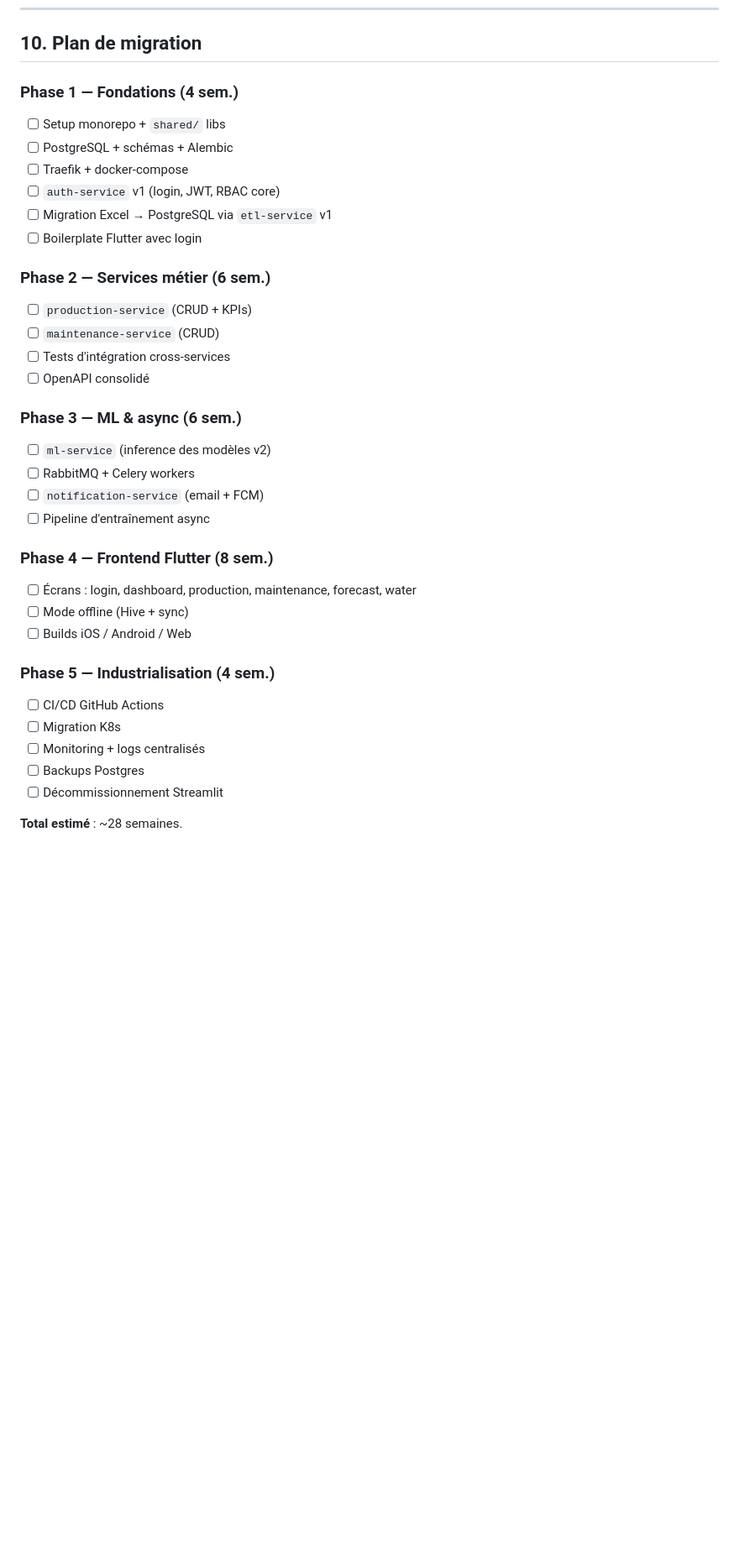
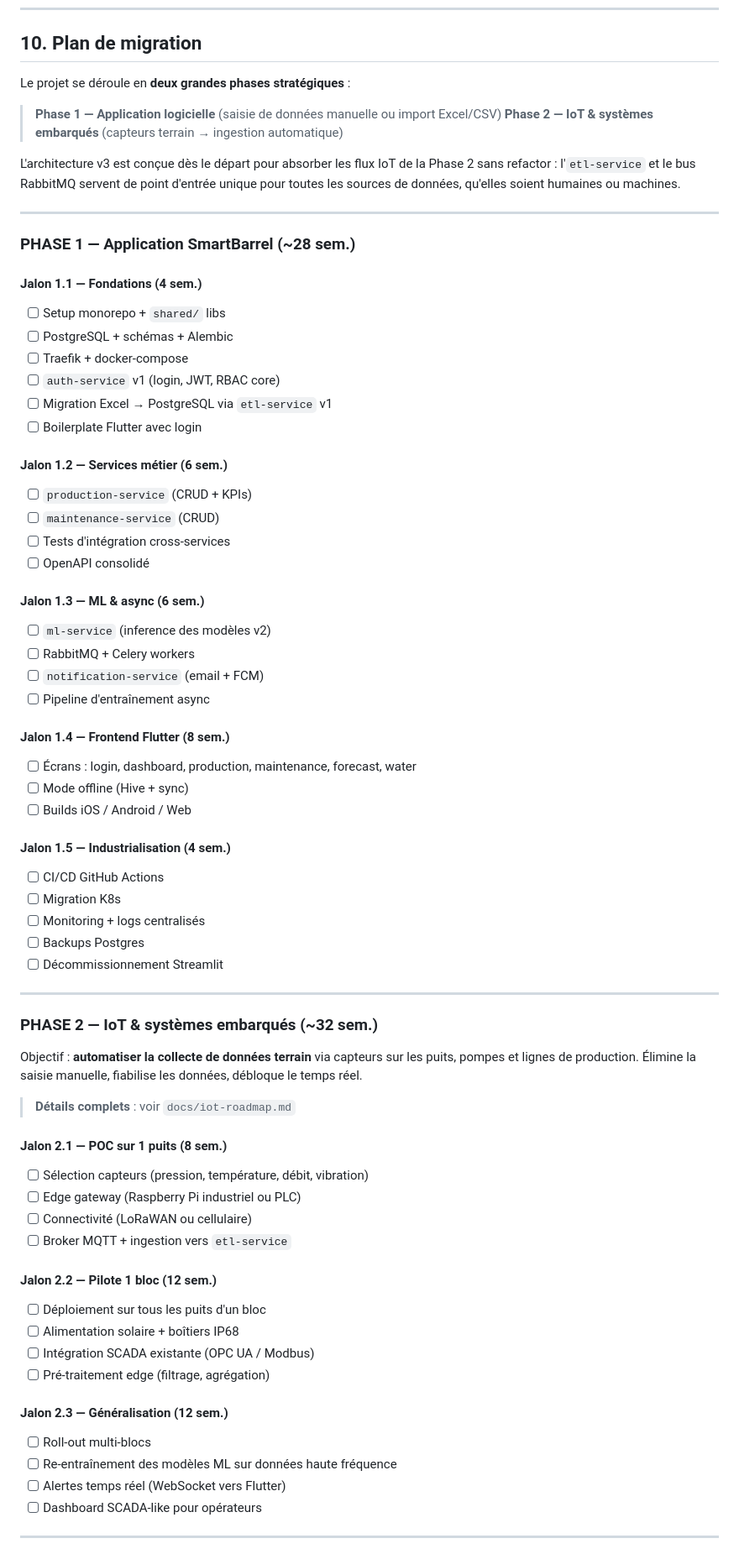
Before and after one commit to oumar5/projet_tchad_petroleum, a Markdown page: docs/future-architecture.md, the part around one of its changes. Shown at 84% size. Rendered like a GitHub page; blank space fills up the shorter version.

```diff
--- a/docs/future-architecture.md
+++ b/docs/future-architecture.md
@@ -451,7 +451,18 @@ smartbarrel/
 
 ## 10. Plan de migration
 
-### Phase 1 — Fondations (4 sem.)
+Le projet se déroule en **deux grandes phases stratégiques** :
+
+> **Phase 1 — Application logicielle** (saisie de données manuelle ou import Excel/CSV)
+> **Phase 2 — IoT & systèmes embarqués** (capteurs terrain → ingestion automatique)
+
+L'architecture v3 est conçue dès le départ pour absorber les flux IoT de la Phase 2 sans refactor : l'`etl-service` et le bus RabbitMQ servent de point d'entrée unique pour toutes les sources de données, qu'elles soient humaines ou machines.
+
+---
+
+### **PHASE 1 — Application SmartBarrel** (~28 sem.)
+
+#### Jalon 1.1 — Fondations (4 sem.)
 - [ ] Setup monorepo + `shared/` libs
 - [ ] PostgreSQL + schémas + Alembic
 - [ ] Traefik + docker-compose
@@ -459,28 +470,55 @@ smartbarrel/
 - [ ] Migration Excel → PostgreSQL via `etl-service` v1
 - [ ] Boilerplate Flutter avec login
 
-### Phase 2 — Services métier (6 sem.)
+#### Jalon 1.2 — Services métier (6 sem.)
 - [ ] `production-service` (CRUD + KPIs)
 - [ ] `maintenance-service` (CRUD)
 - [ ] Tests d'intégration cross-services
 - [ ] OpenAPI consolidé
 
-### Phase 3 — ML & async (6 sem.)
+#### Jalon 1.3 — ML & async (6 sem.)
 - [ ] `ml-service` (inference des modèles v2)
 - [ ] RabbitMQ + Celery workers
 - [ ] `notification-service` (email + FCM)
 - [ ] Pipeline d'entraînement async
 
-### Phase 4 — Frontend Flutter (8 sem.)
+#### Jalon 1.4 — Frontend Flutter (8 sem.)
 - [ ] Écrans : login, dashboard, production, maintenance, forecast, water
 - [ ] Mode offline (Hive + sync)
 - [ ] Builds iOS / Android / Web
 
-### Phase 5 — Industrialisation (4 sem.)
+#### Jalon 1.5 — Industrialisation (4 sem.)
 - [ ] CI/CD GitHub Actions
 - [ ] Migration K8s
 - [ ] Monitoring + logs centralisés
 - [ ] Backups Postgres
 - [ ] Décommissionnement Streamlit
 
-**Total estimé** : ~28 semaines.
+---
+
+### **PHASE 2 — IoT & systèmes embarqués** (~32 sem.)
+
+Objectif : **automatiser la collecte de données terrain** via capteurs sur les puits, pompes et lignes de production. Élimine la saisie manuelle, fiabilise les données, débloque le temps réel.
+
+> **Détails complets** : voir `docs/iot-roadmap.md`
+
+#### Jalon 2.1 — POC sur 1 puits (8 sem.)
+- [ ] Sélection capteurs (pression, température, débit, vibration)
+- [ ] Edge gateway (Raspberry Pi industriel ou PLC)
+- [ ] Connectivité (LoRaWAN ou cellulaire)
+- [ ] Broker MQTT + ingestion vers `etl-service`
+
+#### Jalon 2.2 — Pilote 1 bloc (12 sem.)
+- [ ] Déploiement sur tous les puits d'un bloc
+- [ ] Alimentation solaire + boîtiers IP68
+- [ ] Intégration SCADA existante (OPC UA / Modbus)
+- [ ] Pré-traitement edge (filtrage, agrégation)
+
+#### Jalon 2.3 — Généralisation (12 sem.)
+- [ ] Roll-out multi-blocs
+- [ ] Re-entraînement des modèles ML sur données haute fréquence
+- [ ] Alertes temps réel (WebSocket vers Flutter)
+- [ ] Dashboard SCADA-like pour opérateurs
+
+---
+
```
Also changed, not shown: other parts of docs/future-architecture.md (+2 -0 lines), docs/iot-roadmap.md (added, +346 -0 lines), docs/sales-pitch.md (+12 -3 lines).
